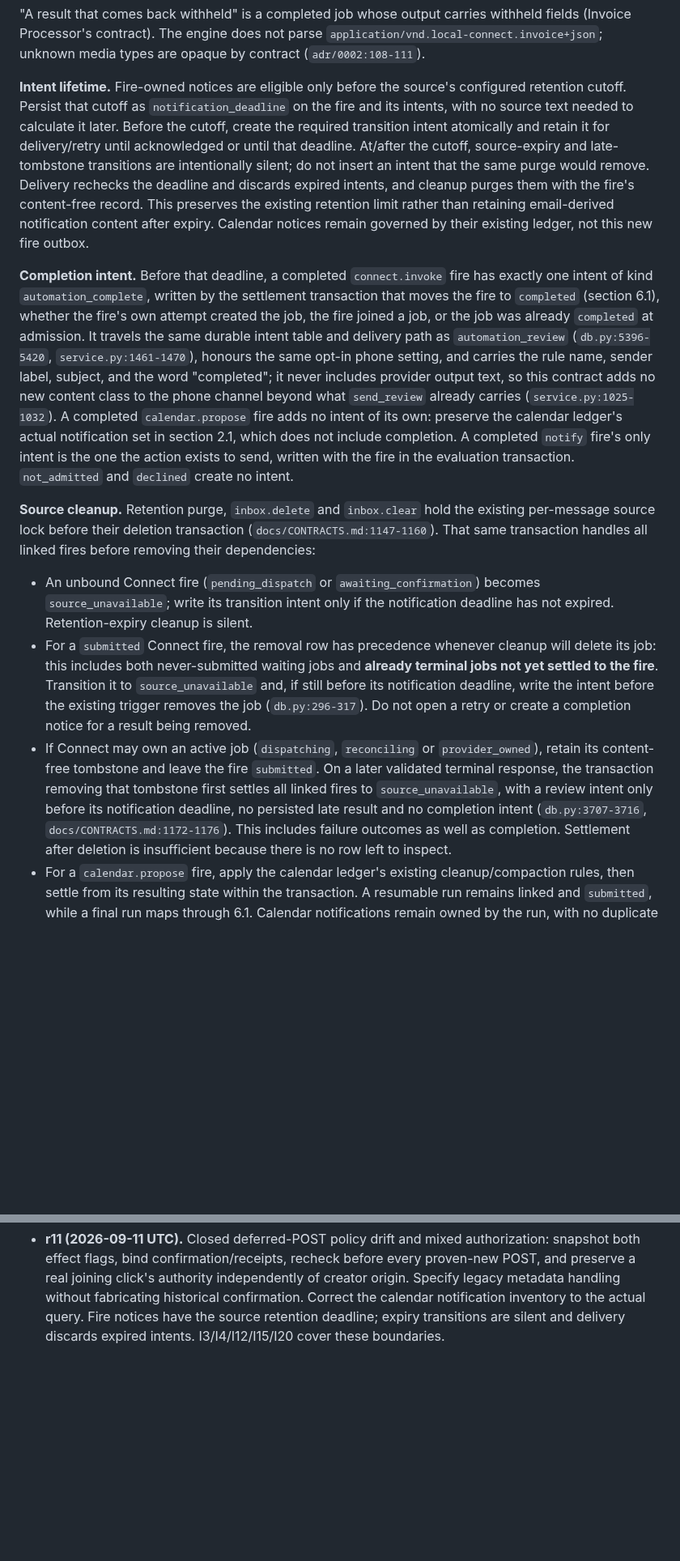
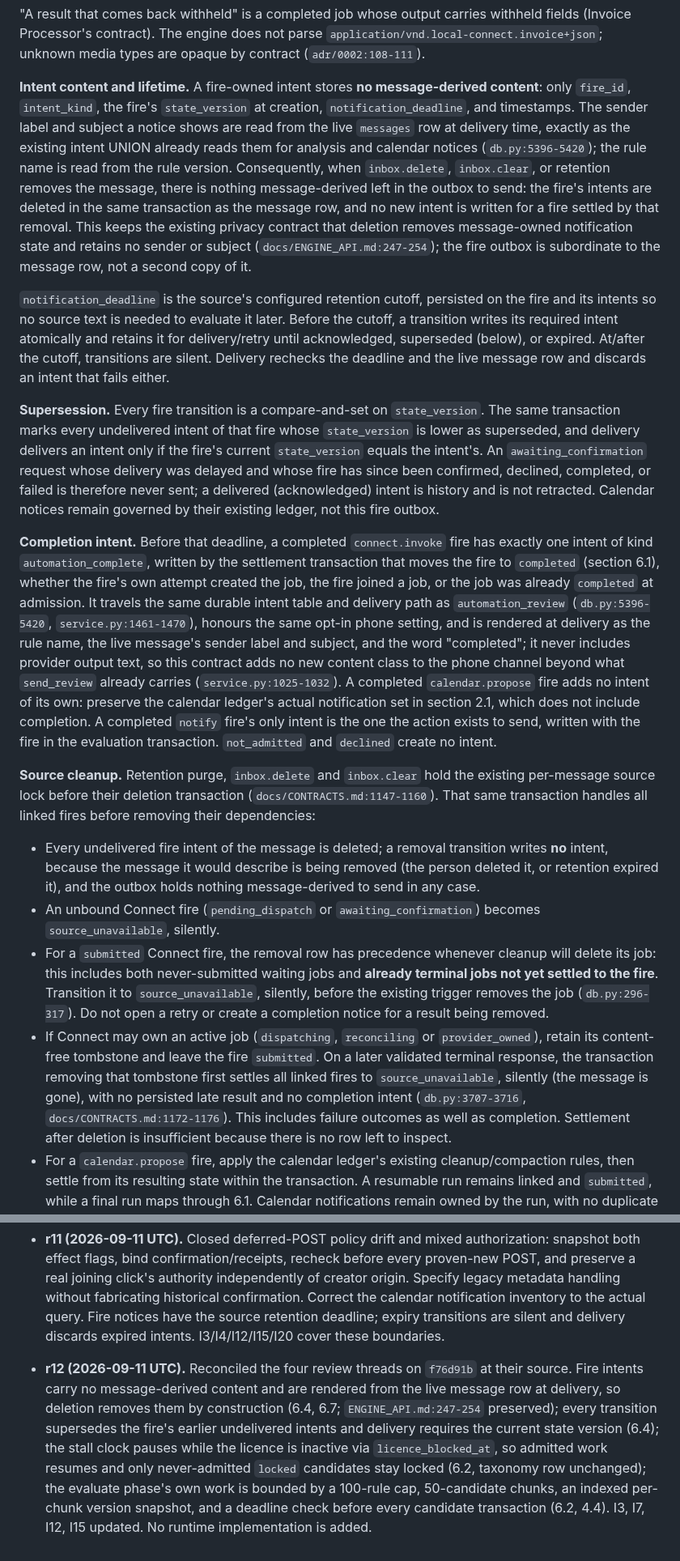
Before and after one commit to canfieldjuan/eom-email-watcher, a Markdown page: docs/AUTOMATE_RULE_ENGINE_CONTRACT.md, 2 parts joined by grey strips. Shown at 81% size. GitHub-like rendering; blank space fills up the shorter version.

Commit message:
Contract r12: content-free intents, supersession, licence pause, bounded evaluation
Docs-only: true

Reconciles the four review threads on f76d91b at their source. Fire
intents store identifiers and the state version only and are rendered
from the live message row at delivery, so deleting or expiring the
message removes every notice by construction and preserves the existing
privacy contract in ENGINE_API.md. Every fire transition supersedes the
fire's earlier undelivered intents and delivery requires the current
state version, so a delayed confirmation request cannot be sent after a
decision. The pending stall clock pauses while the licence is inactive,
so previously admitted work resumes when authorization returns while
candidates evaluated as locked stay locked. The evaluate phase's own
CPU and SQLite work is bounded by a 100-rule cap, 50-candidate chunks,
an indexed per-chunk version snapshot, and a deadline check before each
candidate transaction, with unfinished candidates left unevaluated.
I3, I7, I12, I15 updated.

Co-Authored-By: Claude Fable 5.1 <noreply@anthropic.com>
Claude-Session: https://claude.ai/code/session_016HwLkU6ArcyXVi6w9CSLNR

```diff
--- a/docs/AUTOMATE_RULE_ENGINE_CONTRACT.md
+++ b/docs/AUTOMATE_RULE_ENGINE_CONTRACT.md
@@ -1349,18 +1373,38 @@ withheld fields (Invoice Processor's contract). The engine does not parse
 `application/vnd.local-connect.invoice+json`; unknown media types are
 opaque by contract (`adr/0002:108-111`).
 
-**Intent lifetime.** Fire-owned notices are eligible only before the
-source's configured retention cutoff. Persist that cutoff as
-`notification_deadline` on the fire and its intents, with no source text
-needed to calculate it later. Before the cutoff, create the required
-transition intent atomically and retain it for delivery/retry until
-acknowledged or until that deadline. At/after the cutoff, source-expiry
-and late-tombstone transitions are intentionally silent; do not insert
-an intent that the same purge would remove. Delivery rechecks the deadline
-and discards expired intents, and cleanup purges them with the fire's
-content-free record. This preserves the existing retention limit rather
-than retaining email-derived notification content after expiry. Calendar
-notices remain governed by their existing ledger, not this new fire outbox.
+**Intent content and lifetime.** A fire-owned intent stores **no
+message-derived content**: only `fire_id`, `intent_kind`, the fire's
+`state_version` at creation, `notification_deadline`, and timestamps. The
+sender label and subject a notice shows are read from the live `messages`
+row at delivery time, exactly as the existing intent UNION already reads
+them for analysis and calendar notices (`db.py:5396-5420`); the rule name
+is read from the rule version. Consequently, when `inbox.delete`,
+`inbox.clear`, or retention removes the message, there is nothing
+message-derived left in the outbox to send: the fire's intents are deleted
+in the same transaction as the message row, and no new intent is written
+for a fire settled by that removal. This keeps the existing privacy
+contract that deletion removes message-owned notification state and
+retains no sender or subject (`docs/ENGINE_API.md:247-254`); the fire
+outbox is subordinate to the message row, not a second copy of it.
+
+`notification_deadline` is the source's configured retention cutoff,
+persisted on the fire and its intents so no source text is needed to
+evaluate it later. Before the cutoff, a transition writes its required
+intent atomically and retains it for delivery/retry until acknowledged,
+superseded (below), or expired. At/after the cutoff, transitions are
+silent. Delivery rechecks the deadline and the live message row and
+discards an intent that fails either.
+
+**Supersession.** Every fire transition is a compare-and-set on
+`state_version`. The same transaction marks every undelivered intent of
+that fire whose `state_version` is lower as superseded, and delivery
+delivers an intent only if the fire's current `state_version` equals the
+intent's. An `awaiting_confirmation` request whose delivery was delayed
+and whose fire has since been confirmed, declined, completed, or failed is
+therefore never sent; a delivered (acknowledged) intent is history and is
+not retracted. Calendar notices remain governed by their existing ledger,
+not this fire outbox.
 
 **Completion intent.** Before that deadline, a completed `connect.invoke`
 fire has exactly one intent of kind `automation_complete`, written by the settlement
@@ -1368,9 +1412,9 @@ transaction that moves the fire to `completed` (section 6.1), whether the
 fire's own attempt created the job, the fire joined a job, or the job was
 already `completed` at admission. It travels the same durable intent table
 and delivery path as `automation_review` (`db.py:5396-5420`,
-`service.py:1461-1470`), honours the same opt-in phone setting, and carries
-the rule name, sender label, subject, and the word "completed"; it never
-includes provider output text, so this contract adds no new content class
+`service.py:1461-1470`), honours the same opt-in phone setting, and is
+rendered at delivery as the rule name, the live message's sender label and
+subject, and the word "completed"; it never includes provider output text, so this contract adds no new content class
 to the phone channel beyond what `send_review` already carries
 (`service.py:1025-1032`). A completed `calendar.propose` fire adds no
 intent of its own: preserve the calendar ledger's actual notification
@@ -1383,21 +1427,24 @@ hold the existing per-message source lock before their deletion
 transaction (`docs/CONTRACTS.md:1147-1160`). That same transaction handles
 all linked fires before removing their dependencies:
 
+- Every undelivered fire intent of the message is deleted; a removal
+  transition writes **no** intent, because the message it would describe
+  is being removed (the person deleted it, or retention expired it), and
+  the outbox holds nothing message-derived to send in any case.
 - An unbound Connect fire (`pending_dispatch` or `awaiting_confirmation`)
-  becomes `source_unavailable`; write its transition intent only if the
-  notification deadline has not expired. Retention-expiry cleanup is silent.
+  becomes `source_unavailable`, silently.
 - For a `submitted` Connect fire, the removal row has precedence whenever
   cleanup will delete its job: this includes both never-submitted waiting
   jobs and **already terminal jobs not yet settled to the fire**. Transition
-  it to `source_unavailable` and, if still before its notification deadline,
-  write the intent before the existing trigger removes the job (`db.py:296-317`). Do not open a retry or create
-  a completion notice for a result being removed.
+  it to `source_unavailable`, silently, before the existing trigger removes
+  the job (`db.py:296-317`). Do not open a retry or create a completion
+  notice for a result being removed.
 - If Connect may own an active job (`dispatching`, `reconciling` or
   `provider_owned`), retain its content-free tombstone and leave the fire
   `submitted`. On a later validated terminal response, the transaction
   removing that tombstone first settles all linked fires to
-  `source_unavailable`, with a review intent only before its notification
-  deadline, no persisted late result and no completion intent (`db.py:3707-3716`, `docs/CONTRACTS.md:1172-1176`). This includes
+  `source_unavailable`, silently (the message is gone), with no persisted
+  late result and no completion intent (`db.py:3707-3716`, `docs/CONTRACTS.md:1172-1176`). This includes
   failure outcomes as well as completion. Settlement after deletion is
   insufficient because there is no row left to inspect.
 - For a `calendar.propose` fire, apply the calendar ledger's existing
@@ -1943,3 +1992,17 @@ matching string literals across repos:
   calendar notification inventory to the actual query. Fire notices have
   the source retention deadline; expiry transitions are silent and delivery
   discards expired intents. I3/I4/I12/I15/I20 cover these boundaries.
+
+- **r12 (2026-09-11 UTC).** Reconciled the four review threads on
+  `f76d91b` at their source. Fire intents carry no message-derived
+  content and are rendered from the live message row at delivery, so
+  deletion removes them by construction (6.4, 6.7; `ENGINE_API.md:247-254`
+  preserved); every transition supersedes the fire's earlier undelivered
+  intents and delivery requires the current state version (6.4); the
+  stall clock pauses while the licence is inactive via
+  `licence_blocked_at`, so admitted work resumes and only never-admitted
+  `locked` candidates stay locked (6.2, taxonomy row unchanged); the
+  evaluate phase's own work is bounded by a 100-rule cap, 50-candidate
+  chunks, an indexed per-chunk version snapshot, and a deadline check
+  before every candidate transaction (6.2, 4.4). I3, I7, I12, I15
+  updated. No runtime implementation is added.
```
Also changed, not shown: other parts of docs/AUTOMATE_RULE_ENGINE_CONTRACT.md (+36 -10 lines).
